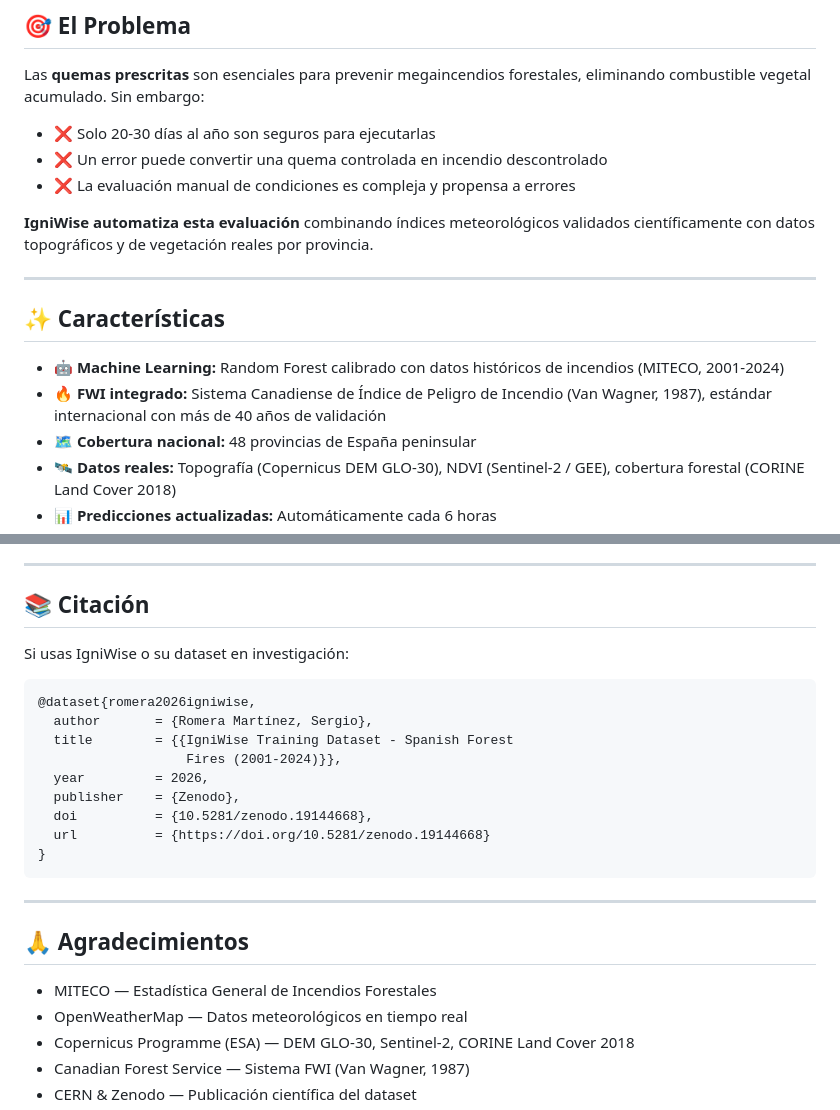
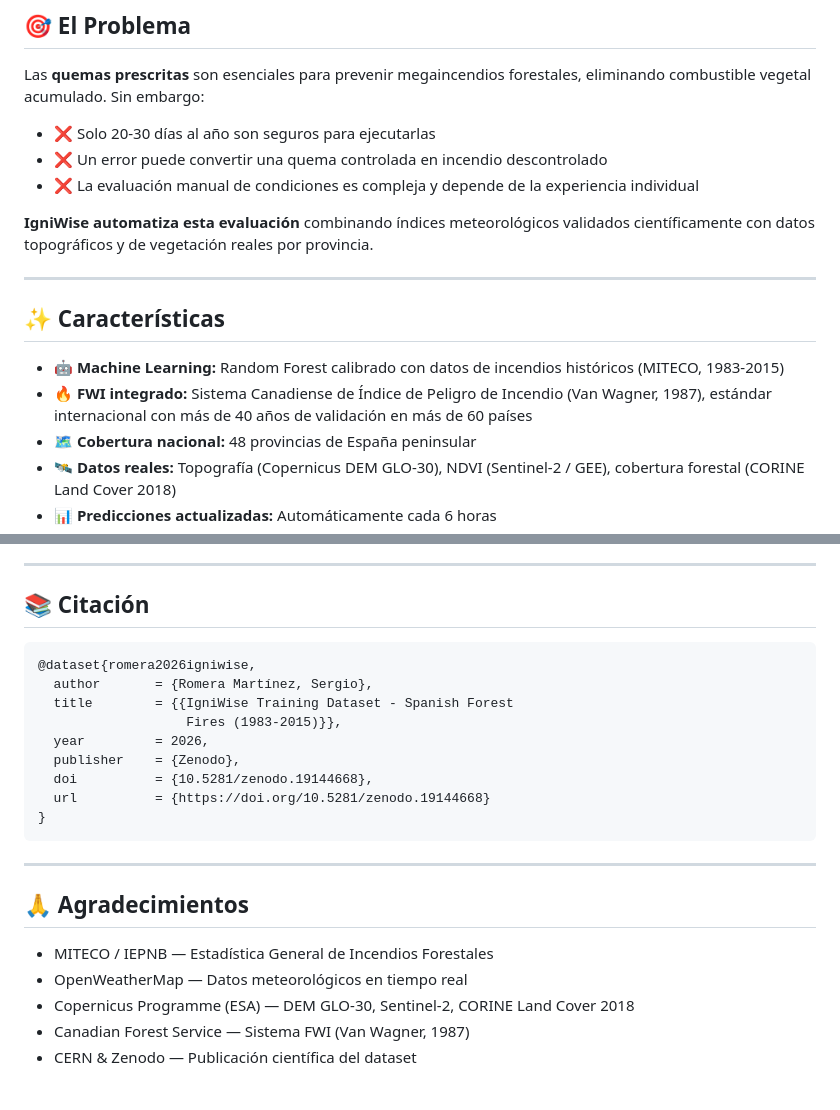
Before and after one commit to TrueRomanZe/IgniWise, a Markdown page: README.md, 2 parts joined by grey strips. GitHub-like rendering; blank space fills up the shorter version.

````diff
--- a/README.md
+++ b/README.md
@@ -19,7 +19,7 @@ Las **quemas prescritas** son esenciales para prevenir megaincendios forestales,
 
 - ❌ Solo 20-30 días al año son seguros para ejecutarlas
 - ❌ Un error puede convertir una quema controlada en incendio descontrolado
-- ❌ La evaluación manual de condiciones es compleja y propensa a errores
+- ❌ La evaluación manual de condiciones es compleja y depende de la experiencia individual
 
 **IgniWise automatiza esta evaluación** combinando índices meteorológicos validados científicamente con datos topográficos y de vegetación reales por provincia.
 
@@ -27,8 +27,8 @@ Las **quemas prescritas** son esenciales para prevenir megaincendios forestales,
 
 ## ✨ Características
 
-- 🤖 **Machine Learning:** Random Forest calibrado con datos históricos de incendios (MITECO, 2001-2024)
-- 🔥 **FWI integrado:** Sistema Canadiense de Índice de Peligro de Incendio (Van Wagner, 1987), estándar internacional con más de 40 años de validación
+- 🤖 **Machine Learning:** Random Forest calibrado con datos de incendios históricos (MITECO, 1983-2015)
+- 🔥 **FWI integrado:** Sistema Canadiense de Índice de Peligro de Incendio (Van Wagner, 1987), estándar internacional con más de 40 años de validación en más de 60 países
 - 🗺️ **Cobertura nacional:** 48 provincias de España peninsular
 - 🛰️ **Datos reales:** Topografía (Copernicus DEM GLO-30), NDVI (Sentinel-2 / GEE), cobertura forestal (CORINE Land Cover 2018)
 - 📊 **Predicciones actualizadas:** Automáticamente cada 6 horas
@@ -199,13 +204,11 @@ Para alertas meteorológicas oficiales: [AEMET](https://www.aemet.es)
 
 ## 📚 Citación
 
-Si usas IgniWise o su dataset en investigación:
-
 ```bibtex
 @dataset{romera2026igniwise,
   author       = {Romera Martínez, Sergio},
   title        = {{IgniWise Training Dataset - Spanish Forest
-                   Fires (2001-2024)}},
+                   Fires (1983-2015)}},
   year         = 2026,
   publisher    = {Zenodo},
   doi          = {10.5281/zenodo.19144668},
@@ -217,7 +220,7 @@ Si usas IgniWise o su dataset en investigación:
 
 ## 🙏 Agradecimientos
 
-- MITECO — Estadística General de Incendios Forestales
+- MITECO / IEPNB — Estadística General de Incendios Forestales
 - OpenWeatherMap — Datos meteorológicos en tiempo real
 - Copernicus Programme (ESA) — DEM GLO-30, Sentinel-2, CORINE Land Cover 2018
 - Canadian Forest Service — Sistema FWI (Van Wagner, 1987)
````
Also changed, not shown: other parts of README.md (+14 -9 lines).
